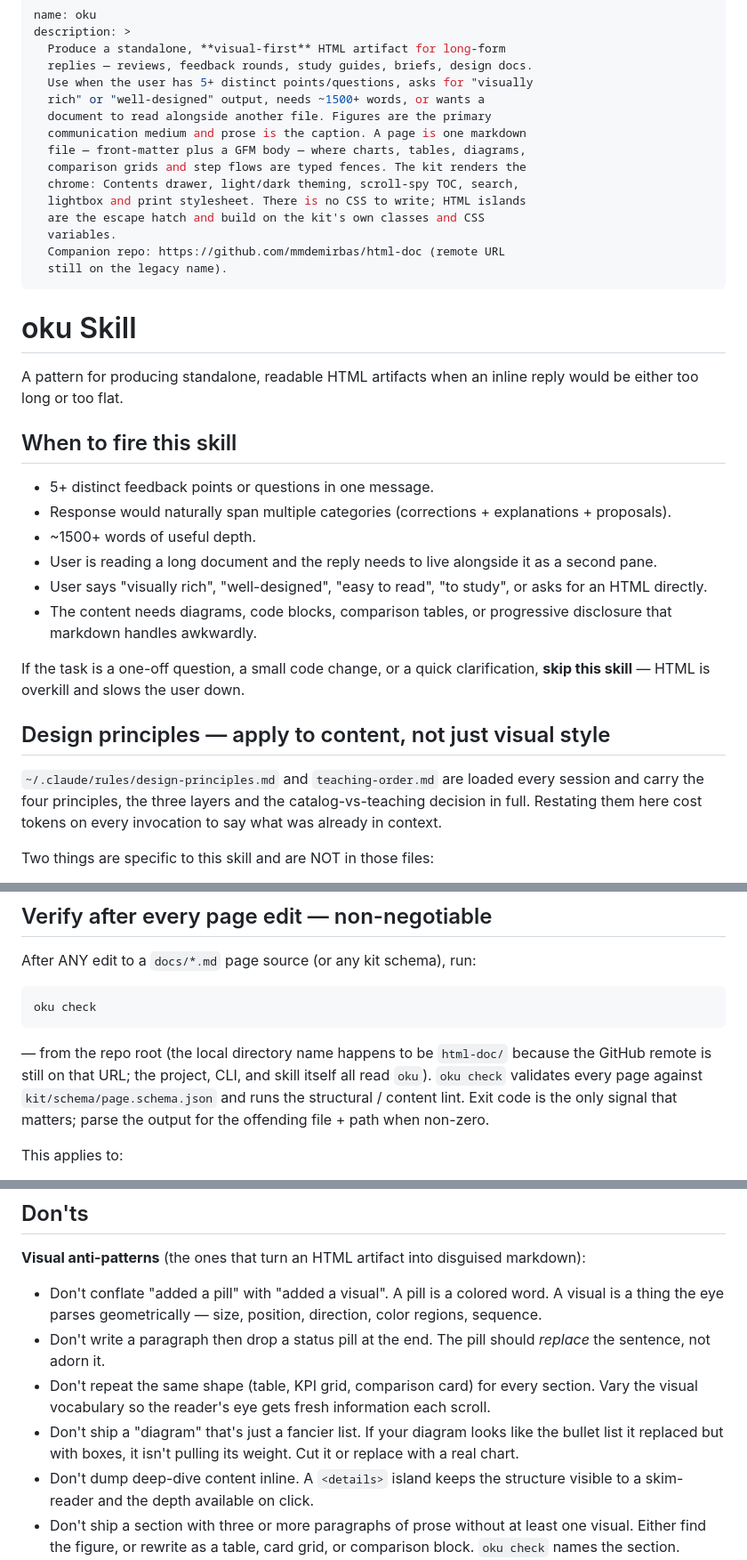
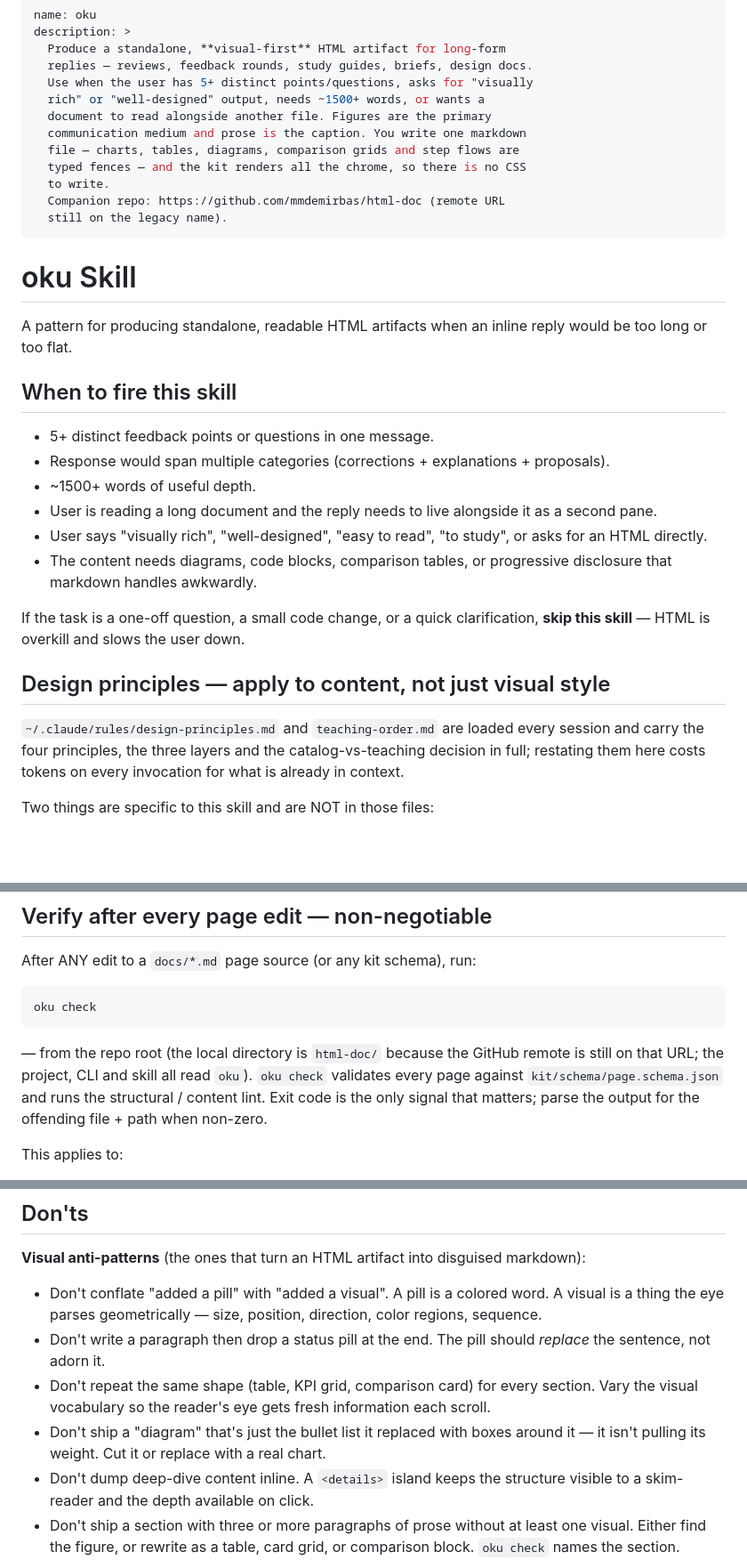
Before and after one commit to mmdemirbas/oku, a Markdown page: skill/SKILL.md, 3 parts joined by grey strips. Shown at 89% size. Rendered like a GitHub page; blank space fills up the shorter version.

Commit message:
skill: tighten the description to triggers only
The description is loaded into every Claude Code session whether or not the
skill runs, so it pays per session for words that do not help decide whether
to open it.

Removed the kit-feature enumeration - front-matter plus a GFM body, Contents
drawer, light/dark theming, scroll-spy TOC, search, lightbox, print stylesheet,
HTML islands as the escape hatch, the kit's own classes and CSS variables. Those
name features rather than tasks a user would ask for, and every one of them is
already in the body.

Kept every routing trigger: visually rich, well-designed, 5+ distinct
points/questions, ~1500+ words, reading alongside another file, and the
companion repo URL.

````diff
--- a/skill/SKILL.md
+++ b/skill/SKILL.md
@@ -6,13 +6,10 @@ description: >
   Use when the user has 5+ distinct points/questions, asks for "visually
   rich" or "well-designed" output, needs ~1500+ words, or wants a
   document to read alongside another file. Figures are the primary
-  communication medium and prose is the caption. A page is one markdown
-  file — front-matter plus a GFM body — where charts, tables, diagrams,
-  comparison grids and step flows are typed fences. The kit renders the
-  chrome: Contents drawer, light/dark theming, scroll-spy TOC, search,
-  lightbox and print stylesheet. There is no CSS to write; HTML islands
-  are the escape hatch and build on the kit's own classes and CSS
-  variables.
+  communication medium and prose is the caption. You write one markdown
+  file — charts, tables, diagrams, comparison grids and step flows are
+  typed fences — and the kit renders all the chrome, so there is no CSS
+  to write.
   Companion repo: https://github.com/mmdemirbas/html-doc (remote URL
   still on the legacy name).
 ---
@@ -20,12 +17,12 @@ description: >
 # oku Skill
 
 A pattern for producing standalone, readable HTML artifacts when an
-inline reply would be either too long or too flat.
+inline reply would be too long or too flat.
 
 ## When to fire this skill
 
 - 5+ distinct feedback points or questions in one message.
-- Response would naturally span multiple categories
+- Response would span multiple categories
   (corrections + explanations + proposals).
 - ~1500+ words of useful depth.
 - User is reading a long document and the reply needs to live alongside
@@ -43,8 +40,8 @@ down.
 
 `~/.claude/rules/design-principles.md` and `teaching-order.md` are
 loaded every session and carry the four principles, the three layers and
-the catalog-vs-teaching decision in full. Restating them here cost
-tokens on every invocation to say what was already in context.
+the catalog-vs-teaching decision in full; restating them here costs
+tokens on every invocation for what is already in context.
 
 Two things are specific to this skill and are NOT in those files:
 
@@ -65,13 +62,12 @@ After ANY edit to a `docs/*.md` page source (or any kit schema), run:
 oku check
 ```
 
-— from the repo root (the local directory name happens to be
-`html-doc/` because the GitHub remote is still on that URL; the
-project, CLI, and skill itself all read `oku`). `oku check`
-validates every
-page against `kit/schema/page.schema.json` and runs the structural /
-content lint. Exit code is the only signal that matters; parse the
-output for the offending file + path when non-zero.
+— from the repo root (the local directory is `html-doc/` because the
+GitHub remote is still on that URL; the project, CLI and skill all read
+`oku`). `oku check` validates every page against
+`kit/schema/page.schema.json` and runs the structural / content lint.
+Exit code is the only signal that matters; parse the output for the
+offending file + path when non-zero.
 
 This applies to:
 
@@ -514,9 +510,9 @@ disguised markdown):
 - Don't repeat the same shape (table, KPI grid, comparison card) for
   every section. Vary the visual vocabulary so the reader's eye gets
   fresh information each scroll.
-- Don't ship a "diagram" that's just a fancier list. If your diagram
-  looks like the bullet list it replaced but with boxes, it isn't
-  pulling its weight. Cut it or replace with a real chart.
+- Don't ship a "diagram" that's just the bullet list it replaced with
+  boxes around it — it isn't pulling its weight. Cut it or replace with
+  a real chart.
 - Don't dump deep-dive content inline. A `<details>` island keeps the
   structure visible to a skim-reader and the depth available on click.
 - Don't ship a section with three or more paragraphs of prose without
````
Also changed, not shown: other parts of skill/SKILL.md (+6 -6 lines).
